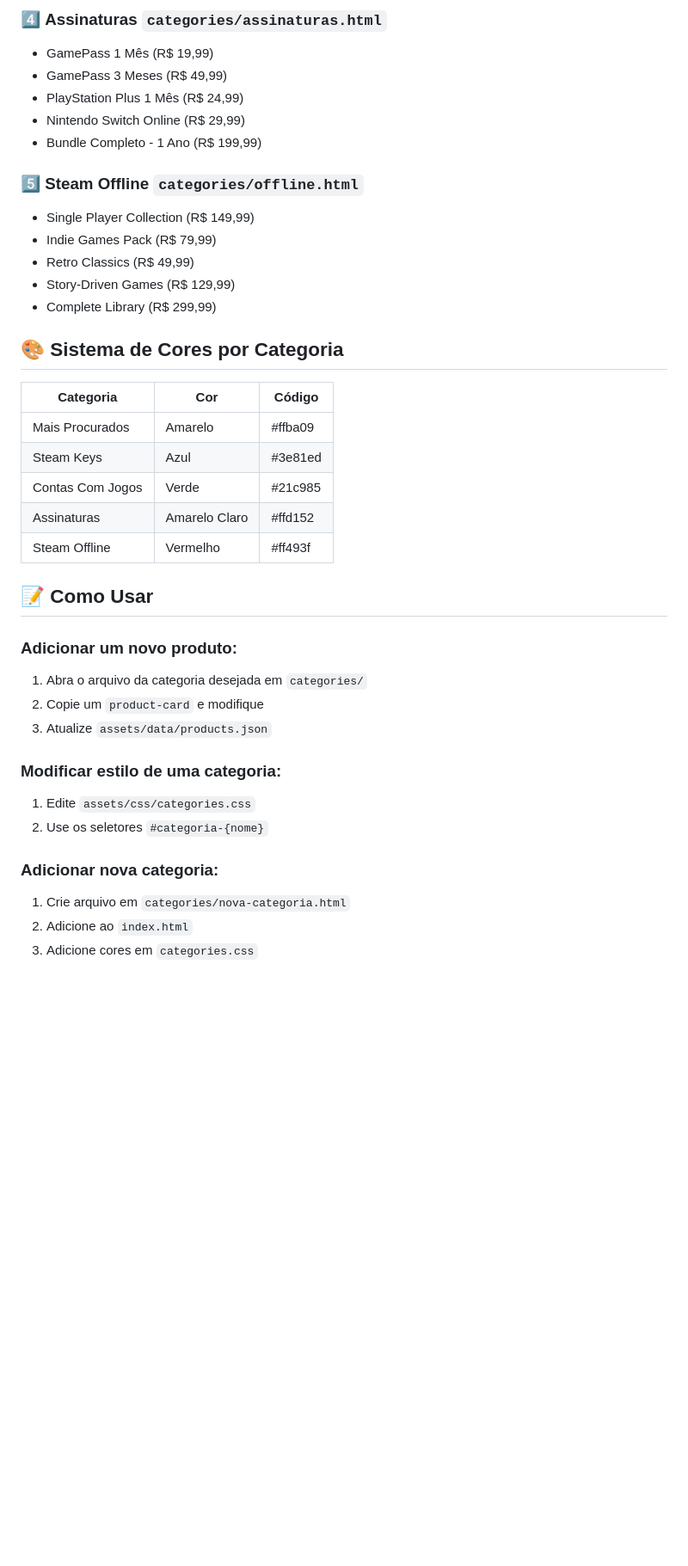
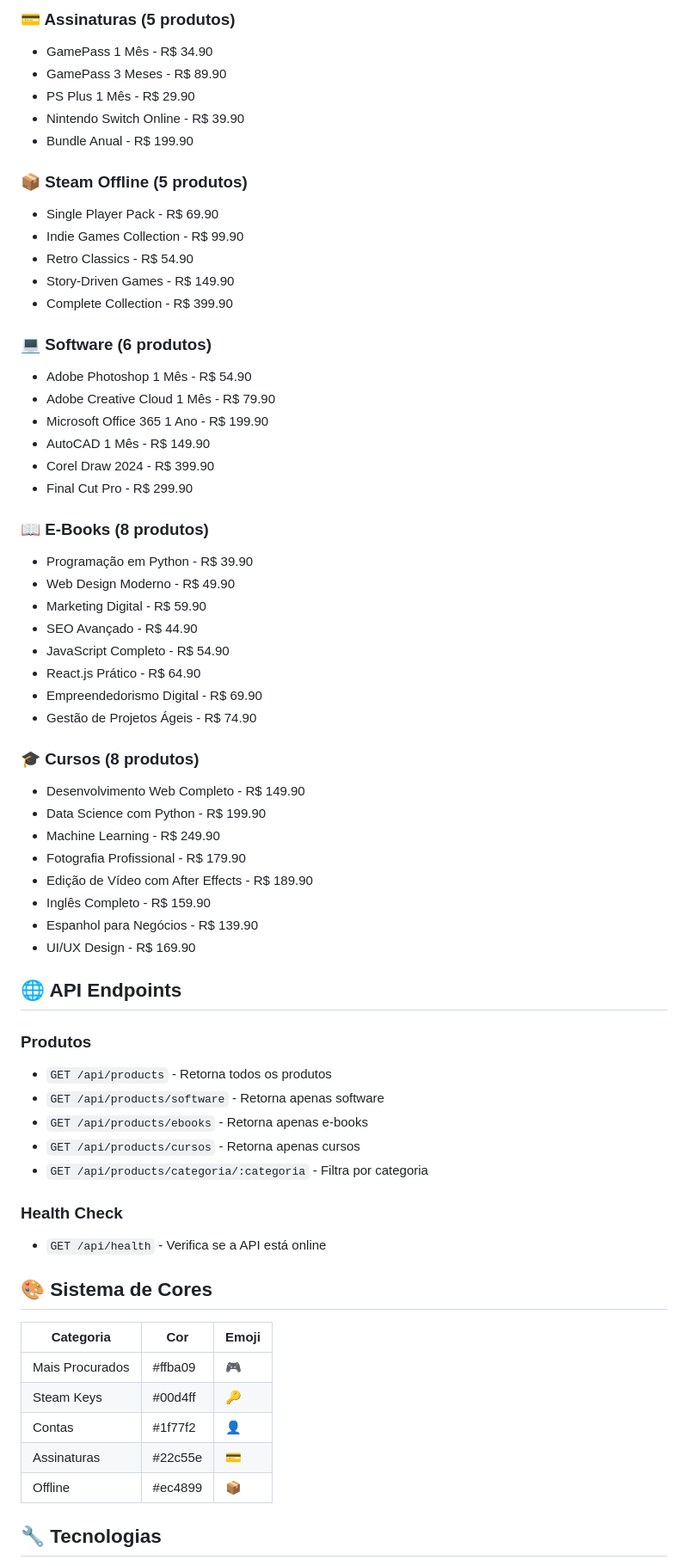
Before and after one commit to Drip-Duke/top-compras, a Markdown page: README.md, the part around one of its changes. Shown at 86% size. Drawn GitHub-style; blank space fills up the shorter version.

Commit message:
Update README with API setup and product categories guide

```diff
--- a/README.md
+++ b/README.md
@@ -61,40 +77,67 @@ top-compras/
 
-### 4️⃣ **Assinaturas** `categories/assinaturas.html`
-- GamePass 1 Mês (R$ 19,99)
-- GamePass 3 Meses (R$ 49,99)
-- PlayStation Plus 1 Mês (R$ 24,99)
-- Nintendo Switch Online (R$ 29,99)
-- Bundle Completo - 1 Ano (R$ 199,99)
+### 💳 Assinaturas (5 produtos)
+- GamePass 1 Mês - R$ 34.90
+- GamePass 3 Meses - R$ 89.90
+- PS Plus 1 Mês - R$ 29.90
+- Nintendo Switch Online - R$ 39.90
+- Bundle Anual - R$ 199.90
 
-### 5️⃣ **Steam Offline** `categories/offline.html`
-- Single Player Collection (R$ 149,99)
-- Indie Games Pack (R$ 79,99)
-- Retro Classics (R$ 49,99)
-- Story-Driven Games (R$ 129,99)
-- Complete Library (R$ 299,99)
+### 📦 Steam Offline (5 produtos)
+- Single Player Pack - R$ 69.90
+- Indie Games Collection - R$ 99.90
+- Retro Classics - R$ 54.90
+- Story-Driven Games - R$ 149.90
+- Complete Collection - R$ 399.90
 
-## 🎨 Sistema de Cores por Categoria
+### 💻 Software (6 produtos)
+- Adobe Photoshop 1 Mês - R$ 54.90
+- Adobe Creative Cloud 1 Mês - R$ 79.90
+- Microsoft Office 365 1 Ano - R$ 199.90
+- AutoCAD 1 Mês - R$ 149.90
+- Corel Draw 2024 - R$ 399.90
+- Final Cut Pro - R$ 299.90
 
-| Categoria | Cor | Código |
-|-----------|-----|--------|
-| Mais Procurados | Amarelo | #ffba09 |
-| Steam Keys | Azul | #3e81ed |
-| Contas Com Jogos | Verde | #21c985 |
-| Assinaturas | Amarelo Claro | #ffd152 |
-| Steam Offline | Vermelho | #ff493f |
+### 📖 E-Books (8 produtos)
+- Programação em Python - R$ 39.90
+- Web Design Moderno - R$ 49.90
+- Marketing Digital - R$ 59.90
+- SEO Avançado - R$ 44.90
+- JavaScript Completo - R$ 54.90
+- React.js Prático - R$ 64.90
+- Empreendedorismo Digital - R$ 69.90
+- Gestão de Projetos Ágeis - R$ 74.90
 
-## 📝 Como Usar
+### 🎓 Cursos (8 produtos)
+- Desenvolvimento Web Completo - R$ 149.90
+- Data Science com Python - R$ 199.90
+- Machine Learning - R$ 249.90
+- Fotografia Profissional - R$ 179.90
+- Edição de Vídeo com After Effects - R$ 189.90
+- Inglês Completo - R$ 159.90
+- Espanhol para Negócios - R$ 139.90
+- UI/UX Design - R$ 169.90
 
-### Adicionar um novo produto:
-1. Abra o arquivo da categoria desejada em `categories/`
-2. Copie um `product-card` e modifique
-3. Atualize `assets/data/products.json`
+## 🌐 API Endpoints
 
-### Modificar estilo de uma categoria:
-1. Edite `assets/css/categories.css`
-2. Use os seletores `#categoria-{nome}`
+### Produtos
+- `GET /api/products` - Retorna todos os produtos
+- `GET /api/products/software` - Retorna apenas software
+- `GET /api/products/ebooks` - Retorna apenas e-books
+- `GET /api/products/cursos` - Retorna apenas cursos
+- `GET /api/products/categoria/:categoria` - Filtra por categoria
 
-### Adicionar nova categoria:
-1. Crie arquivo em `categories/nova-categoria.html`
-2. Adicione ao `index.html`
-3. Adicione cores em `categories.css`
+### Health Check
+- `GET /api/health` - Verifica se a API está online
+
+## 🎨 Sistema de Cores
+
+| Categoria | Cor | Emoji |
+|-----------|-----|-------|
+| Mais Procurados | #ffba09 | 🎮 |
+| Steam Keys | #00d4ff | 🔑 |
+| Contas | #1f77f2 | 👤 |
+| Assinaturas | #22c55e | 💳 |
+| Offline | #ec4899 | 📦 |
+
+## 🔧 Tecnologias
+
```
Also changed, not shown: other parts of README.md (+113 -47 lines).
